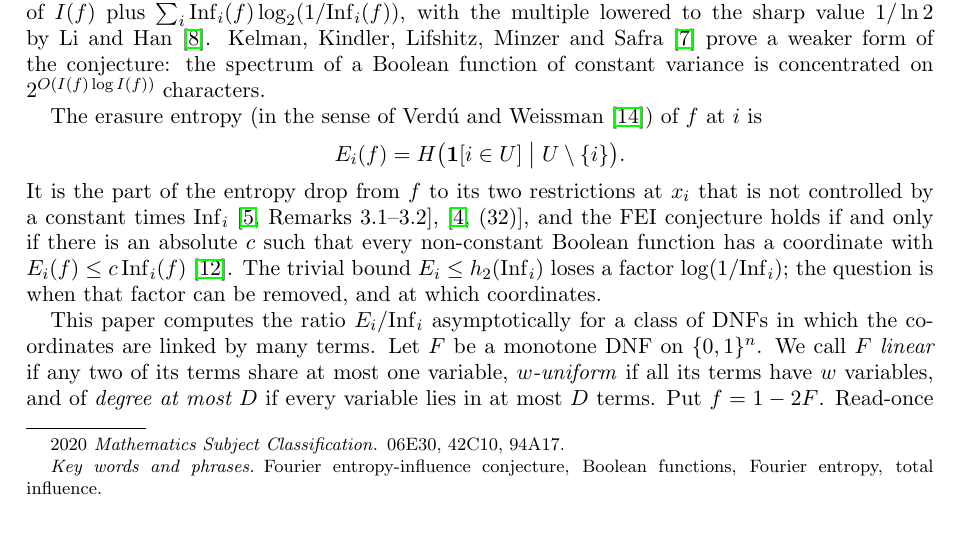
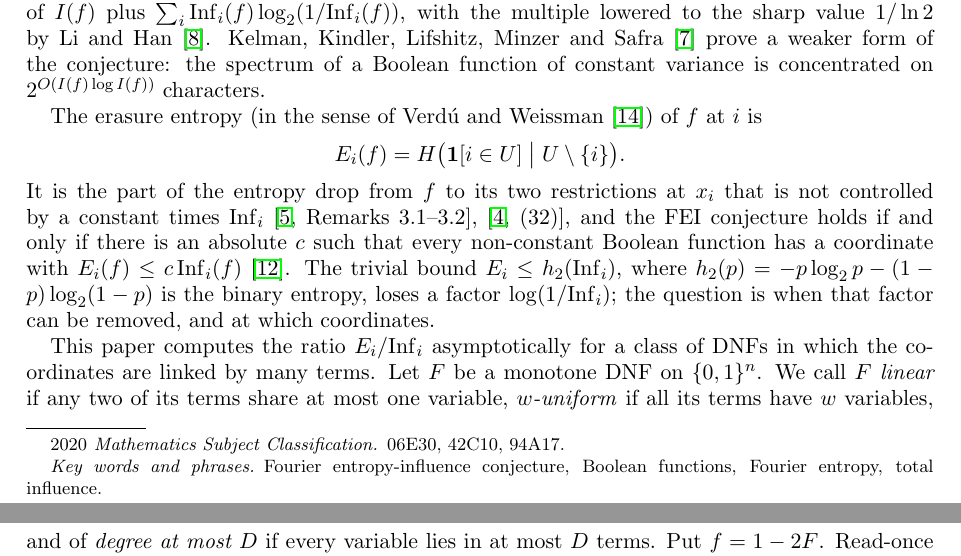
Before and after one commit to yspennstate/fei-sparse-linear-dnf, a LaTeX paper (main.tex): part of page 1 of 9 before the commit and two parts of pages 1 and 2 of 9 after it, the two joined at a grey line, cut so that both start at the same text, the shorter picture padded with empty space. Compiled offline with pdfLaTeX.

Commit message:
define the binary entropy at first use

```diff
--- a/main.tex
+++ b/main.tex
@@ -62,7 +62,7 @@ E_i(f)=H\bigl(\mathbf 1[i\in U]\bigm| U\setminus\{i\}\bigr).
 It is the part of the entropy drop from $f$ to its two restrictions at $x_i$ that is not controlled by a constant times
 $\Inf_i$~\cite[Remarks~3.1--3.2]{Han},~\cite[(32)]{GMP}, and the FEI conjecture holds if and only if there is an
 absolute $c$ such that every non-constant Boolean function has a coordinate with $E_i(f)\le c\,\Inf_i(f)$~\cite{Shm1}.
-The trivial bound $E_i\le h_2(\Inf_i)$ loses a factor $\log(1/\Inf_i)$; the question is when that factor can be
+The trivial bound $E_i\le h_2(\Inf_i)$, where $h_2(p)=-p\log_2p-(1-p)\log_2(1-p)$ is the binary entropy, loses a factor $\log(1/\Inf_i)$; the question is when that factor can be
 removed, and at which coordinates.
 
 This paper computes the ratio $E_i/\Inf_i$ asymptotically for a class of DNFs in which the coordinates are linked by
```
Also changed, not shown: main.pdf.
